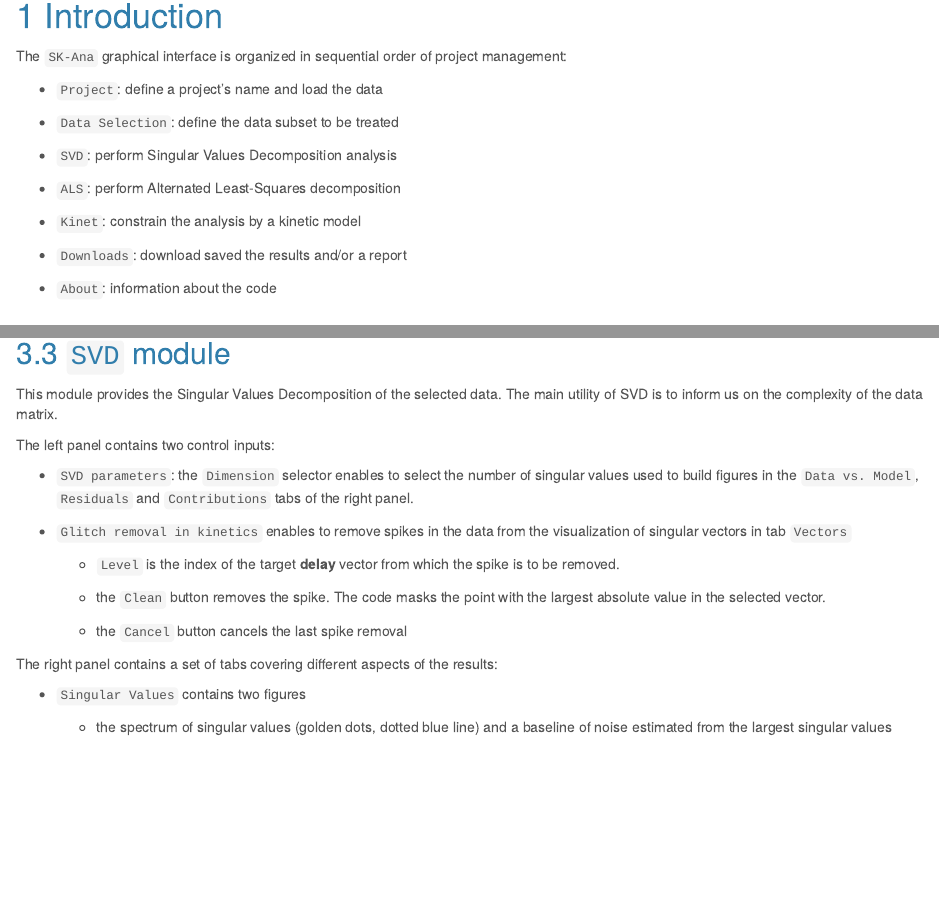
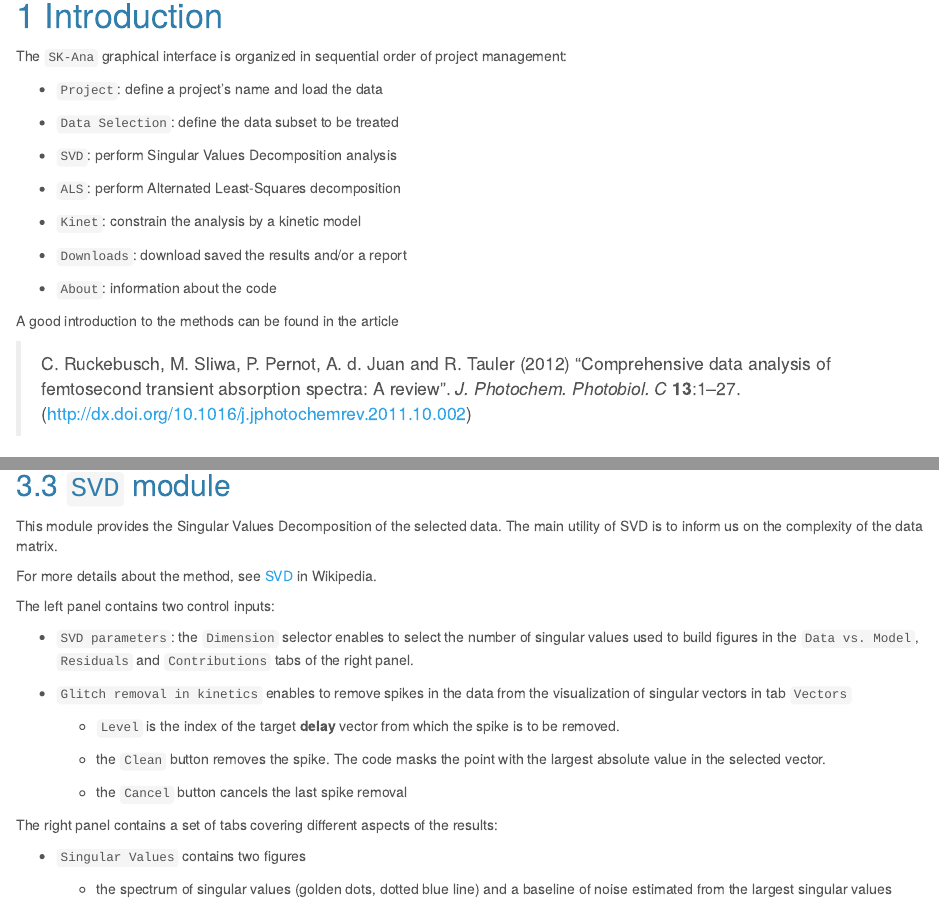
Before and after one commit to Saldenisov/SK-Ana, an R Markdown document (doc/userManual.Rmd): the page in a window 1100 px wide, from 560 px down, and a second part further down, joined at a grey line. The pictures show the output file doc/userManual.html that the author committed with the source, opened offline.

Commit message:
Add references to manual

```diff
--- a/doc/userManual.Rmd
+++ b/doc/userManual.Rmd
@@ -3,10 +3,6 @@ title: 'SK-Ana: Spectro-Kinetic matrices Analysis'
 author: "P. Pernot"
 date: "(`r Sys.Date()`)"
 output:
-  github_document:
-    toc: yes
-    toc_depth: 3
-    pandoc_args: --webtex
   html_document:
     number_sections: yes
     theme: cerulean
@@ -14,6 +10,10 @@ output:
   pdf_document:
     toc: yes
     toc_depth: '3'
+  github_document:
+    toc: yes
+    toc_depth: 3
+    pandoc_args: --webtex
 ---
 
 
@@ -35,6 +35,11 @@ of project management:
 * `Downloads`: download saved the results and/or a report
 
 * `About`: information about the code
+
+A good introduction to the methods can be found in the article
+
+> C. Ruckebusch, M. Sliwa, P. Pernot, A. d. Juan and  R. Tauler (2012) "Comprehensive data analysis of femtosecond transient absorption spectra: A review". _J. Photochem. Photobiol. C_ __13__:1–27. (http://dx.doi.org/10.1016/j.jphotochemrev.2011.10.002)
+
 
 # Workflow
 
@@ -248,6 +253,10 @@ its min and max positions.
 This module provides the Singular Values Decomposition of the selected
 data. The main utility of SVD is to inform us on the complexity of the
 data matrix.
+
+For more details about the method, see
+[SVD](https://en.wikipedia.org/wiki/Singular_value_decomposition)
+in Wikipedia.
 
 The left panel contains two control inputs:
 
```
Also changed, not shown: doc/userManual.html, doc/userManual.md, doc/userManual.pdf, doc/userManual.Rmd (2 more changed lines).
